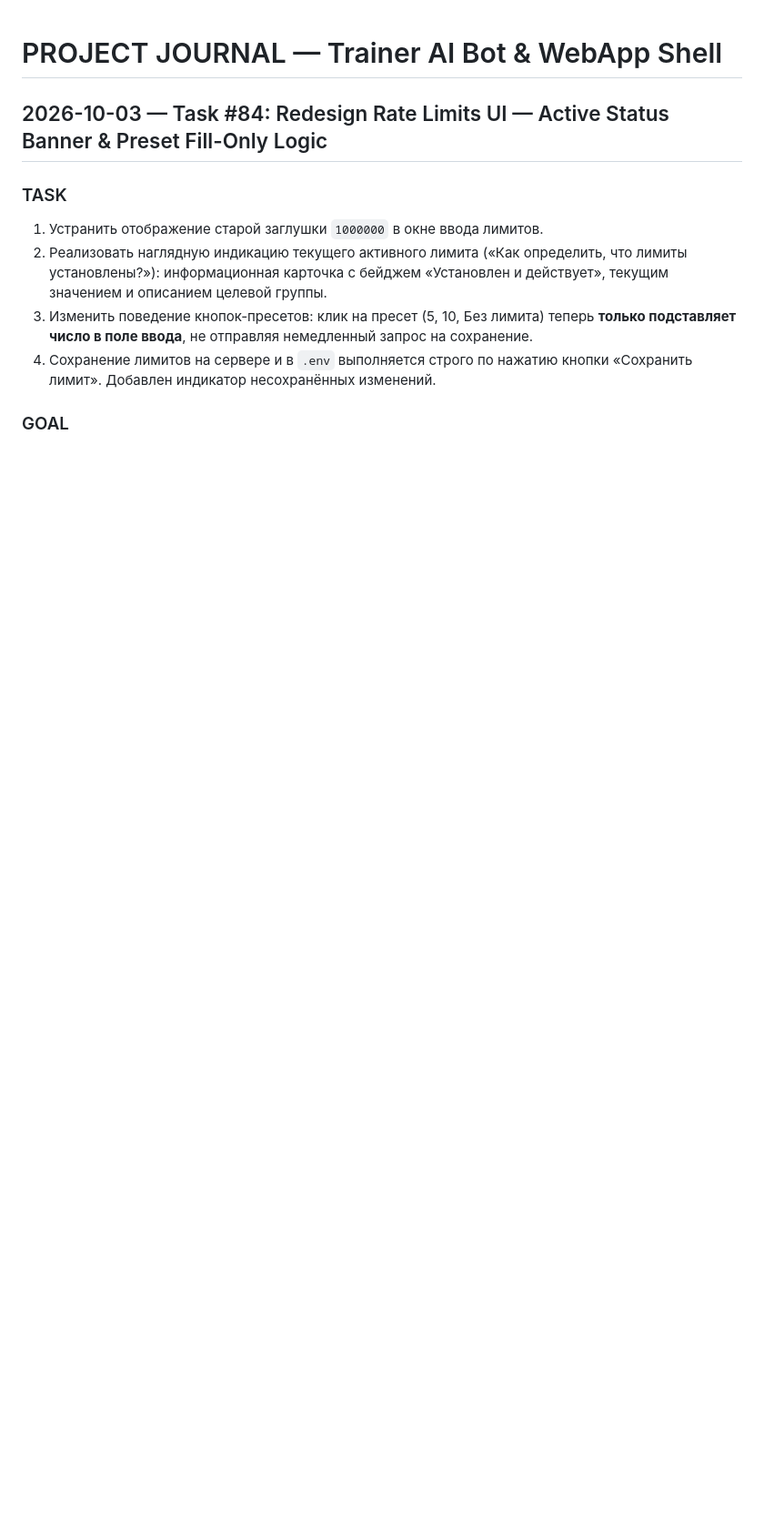
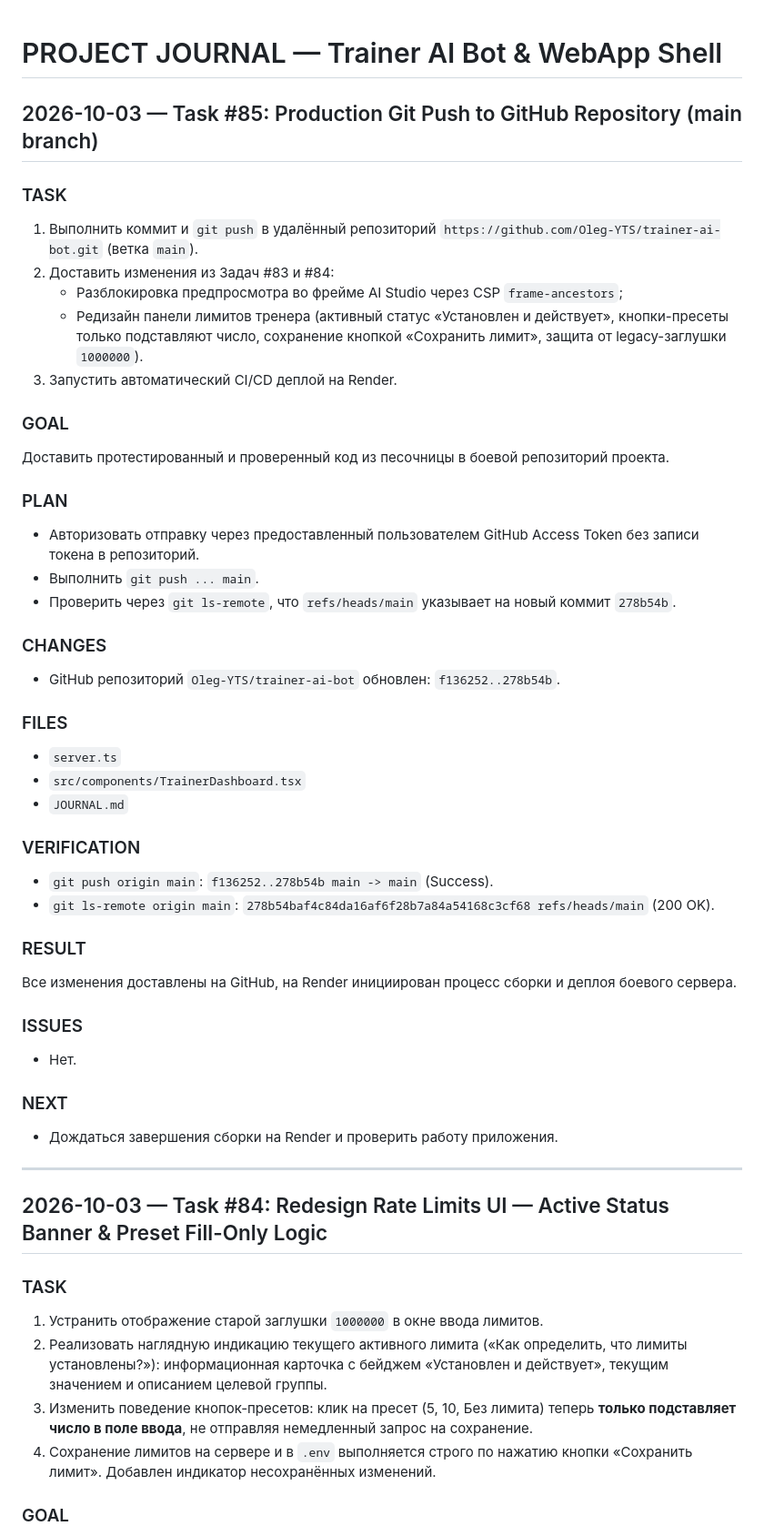
Before and after one commit to Oleg-YTS/trainer-ai-bot, a Markdown page: JOURNAL.md, the part around the change. Shown at 91% size. Rendered like a GitHub page; blank space fills up the shorter version.

Commit message:
docs: record Task #85 production push in JOURNAL.md

```diff
--- a/JOURNAL.md
+++ b/JOURNAL.md
@@ -1,4 +1,44 @@
 # PROJECT JOURNAL — Trainer AI Bot & WebApp Shell
+
+## 2026-10-03 — Task #85: Production Git Push to GitHub Repository (main branch)
+
+### TASK
+1. Выполнить коммит и `git push` в удалённый репозиторий `https://github.com/Oleg-YTS/trainer-ai-bot.git` (ветка `main`).
+2. Доставить изменения из Задач #83 и #84:
+   - Разблокировка предпросмотра во фрейме AI Studio через CSP `frame-ancestors`;
+   - Редизайн панели лимитов тренера (активный статус «Установлен и действует», кнопки-пресеты только подставляют число, сохранение кнопкой «Сохранить лимит», защита от legacy-заглушки `1000000`).
+3. Запустить автоматический CI/CD деплой на Render.
+
+### GOAL
+Доставить протестированный и проверенный код из песочницы в боевой репозиторий проекта.
+
+### PLAN
+- Авторизовать отправку через предоставленный пользователем GitHub Access Token без записи токена в репозиторий.
+- Выполнить `git push ... main`.
+- Проверить через `git ls-remote`, что `refs/heads/main` указывает на новый коммит `278b54b`.
+
+### CHANGES
+- GitHub репозиторий `Oleg-YTS/trainer-ai-bot` обновлен: `f136252..278b54b`.
+
+### FILES
+- `server.ts`
+- `src/components/TrainerDashboard.tsx`
+- `JOURNAL.md`
+
+### VERIFICATION
+- `git push origin main`: `f136252..278b54b main -> main` (Success).
+- `git ls-remote origin main`: `278b54baf4c84da16af6f28b7a84a54168c3cf68 refs/heads/main` (200 OK).
+
+### RESULT
+Все изменения доставлены на GitHub, на Render инициирован процесс сборки и деплоя боевого сервера.
+
+### ISSUES
+- Нет.
+
+### NEXT
+- Дождаться завершения сборки на Render и проверить работу приложения.
+
+---
 
 ## 2026-10-03 — Task #84: Redesign Rate Limits UI — Active Status Banner & Preset Fill-Only Logic
 
```
